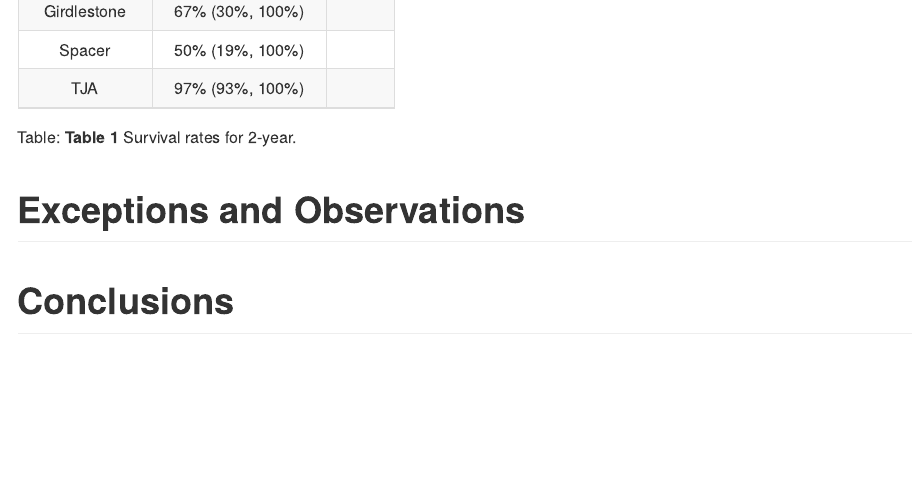
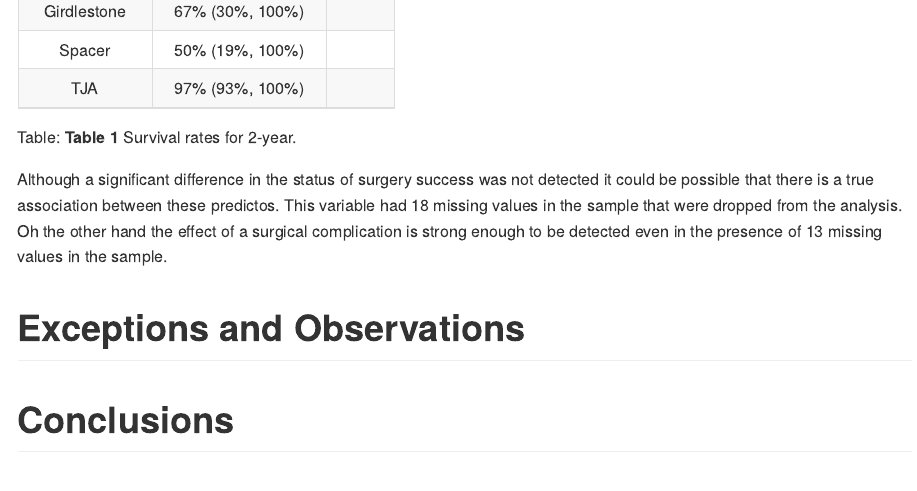
Before and after one commit to philsf-biostat/SAR-2021-001-LT, an R Markdown document (report/analise_dados_LT_2021-v01.Rmd): the page in a window 1100 px wide, from 6190 px down. The pictures show the output file report/analise_dados_LT_2021-v01.md that the author committed with the source, drawn offline in the style of GitHub.

Commit message:
interpretation

```diff
--- a/report/analise_dados_LT_2021-v01.Rmd
+++ b/report/analise_dados_LT_2021-v01.Rmd
@@ -208,6 +208,10 @@ pander(tbl_km)
 
 Table: **Table 1** Survival rates for 2-year.
 
+Although a significant difference in the status of surgery success was not detected it could be possible that there is a true association between these predictos.
+This variable had 18 missing values in the sample that were dropped from the analysis.
+Oh the other hand the effect of a surgical complication is strong enough to be detected even in the presence of 13 missing values in the sample.
+
 # Exceptions and Observations
 
 # Conclusions
```
Also changed, not shown: report/analise_dados_LT_2021-v01.md.
